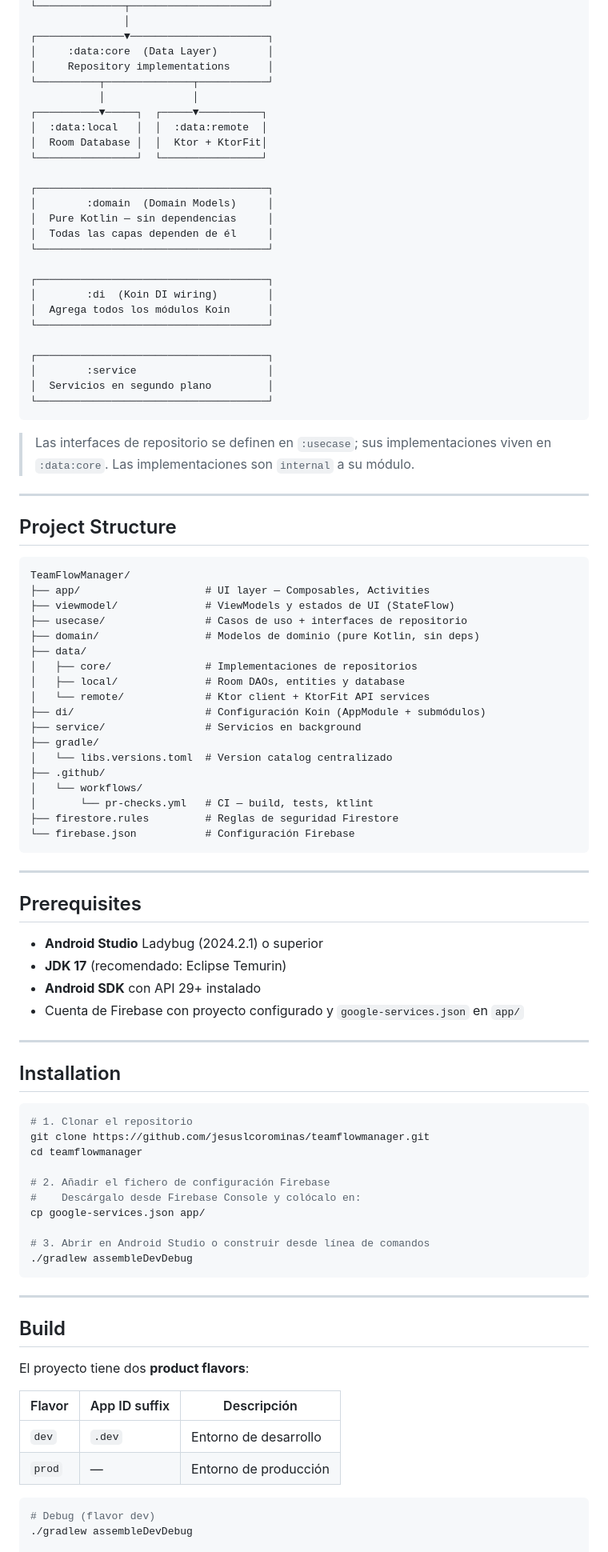
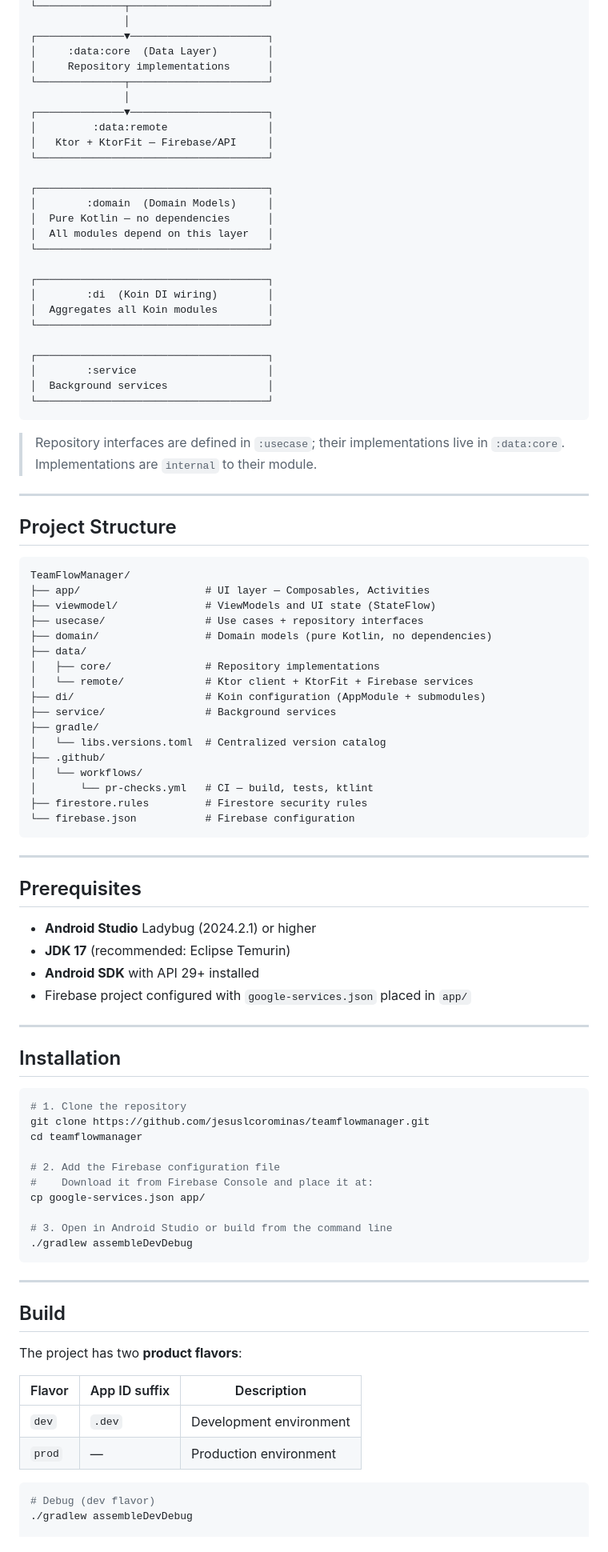
Before and after one commit to jesuslcorominas/teamflowmanager, a Markdown page: README.md, the part around one of its changes. Shown at 80% size. Drawn GitHub-style.

Commit message:
docs: unify README language to English, remove KMM and Room sections
Co-Authored-By: Claude Sonnet 4.6 <noreply@anthropic.com>

````diff
--- a/README.md
+++ b/README.md
@@ -64,31 +63,31 @@ El proyecto sigue **Clean Architecture** con separación estricta por capas y el
 ┌──────────────▼──────────────────────┐
 │     :data:core  (Data Layer)        │
 │     Repository implementations      │
-└──────────┬──────────────┬───────────┘
-           │              │
-┌──────────▼─────┐  ┌─────▼──────────┐
-│  :data:local   │  │  :data:remote  │
-│  Room Database │  │  Ktor + KtorFit│
-└────────────────┘  └────────────────┘
+└──────────────┬──────────────────────┘
+               │
+┌──────────────▼──────────────────────┐
+│         :data:remote                │
+│   Ktor + KtorFit — Firebase/API     │
+└─────────────────────────────────────┘
 
 ┌─────────────────────────────────────┐
 │        :domain  (Domain Models)     │
-│  Pure Kotlin — sin dependencias     │
-│  Todas las capas dependen de él     │
+│  Pure Kotlin — no dependencies      │
+│  All modules depend on this layer   │
 └─────────────────────────────────────┘
 
 ┌─────────────────────────────────────┐
 │        :di  (Koin DI wiring)        │
-│  Agrega todos los módulos Koin      │
+│  Aggregates all Koin modules        │
 └─────────────────────────────────────┘
 
 ┌─────────────────────────────────────┐
 │        :service                     │
-│  Servicios en segundo plano         │
+│  Background services                │
 └─────────────────────────────────────┘
 ```
 
-> Las interfaces de repositorio se definen en `:usecase`; sus implementaciones viven en `:data:core`. Las implementaciones son `internal` a su módulo.
+> Repository interfaces are defined in `:usecase`; their implementations live in `:data:core`. Implementations are `internal` to their module.
 
 ---
 
@@ -97,47 +96,46 @@ El proyecto sigue **Clean Architecture** con separación estricta por capas y el
 ```
 TeamFlowManager/
 ├── app/                    # UI layer — Composables, Activities
-├── viewmodel/              # ViewModels y estados de UI (StateFlow)
-├── usecase/                # Casos de uso + interfaces de repositorio
-├── domain/                 # Modelos de dominio (pure Kotlin, sin deps)
+├── viewmodel/              # ViewModels and UI state (StateFlow)
+├── usecase/                # Use cases + repository interfaces
+├── domain/                 # Domain models (pure Kotlin, no dependencies)
 ├── data/
-│   ├── core/               # Implementaciones de repositorios
-│   ├── local/              # Room DAOs, entities y database
-│   └── remote/             # Ktor client + KtorFit API services
-├── di/                     # Configuración Koin (AppModule + submódulos)
-├── service/                # Servicios en background
+│   ├── core/               # Repository implementations
+│   └── remote/             # Ktor client + KtorFit + Firebase services
+├── di/                     # Koin configuration (AppModule + submodules)
+├── service/                # Background services
 ├── gradle/
-│   └── libs.versions.toml  # Version catalog centralizado
+│   └── libs.versions.toml  # Centralized version catalog
 ├── .github/
 │   └── workflows/
 │       └── pr-checks.yml   # CI — build, tests, ktlint
-├── firestore.rules         # Reglas de seguridad Firestore
-└── firebase.json           # Configuración Firebase
+├── firestore.rules         # Firestore security rules
+└── firebase.json           # Firebase configuration
 ```
 
 ---
 
 ## Prerequisites
 
-- **Android Studio** Ladybug (2024.2.1) o superior
-- **JDK 17** (recomendado: Eclipse Temurin)
-- **Android SDK** con API 29+ instalado
-- Cuenta de Firebase con proyecto configurado y `google-services.json` en `app/`
+- **Android Studio** Ladybug (2024.2.1) or higher
+- **JDK 17** (recommended: Eclipse Temurin)
+- **Android SDK** with API 29+ installed
+- Firebase project configured with `google-services.json` placed in `app/`
 
 ---
 
 ## Installation
 
 ```bash
-# 1. Clonar el repositorio
+# 1. Clone the repository
 git clone https://github.com/jesuslcorominas/teamflowmanager.git
 cd teamflowmanager
 
-# 2. Añadir el fichero de configuración Firebase
-#    Descárgalo desde Firebase Console y colócalo en:
+# 2. Add the Firebase configuration file
+#    Download it from Firebase Console and place it at:
 cp google-services.json app/
 
-# 3. Abrir en Android Studio o construir desde línea de comandos
+# 3. Open in Android Studio or build from the command line
 ./gradlew assembleDevDebug
 ```
 
@@ -145,14 +143,14 @@ cp google-services.json app/
 
 ## Build
 
-El proyecto tiene dos **product flavors**:
+The project has two **product flavors**:
 
-| Flavor | App ID suffix | Descripción |
+| Flavor | App ID suffix | Description |
 |--------|--------------|-------------|
-| `dev`  | `.dev`       | Entorno de desarrollo |
-| `prod` | —            | Entorno de producción |
+| `dev`  | `.dev`       | Development environment |
+| `prod` | —            | Production environment |
 
 ```bash
-# Debug (flavor dev)
+# Debug (dev flavor)
 ./gradlew assembleDevDebug
 
````
Also changed, not shown: other parts of README.md (+30 -54 lines).
